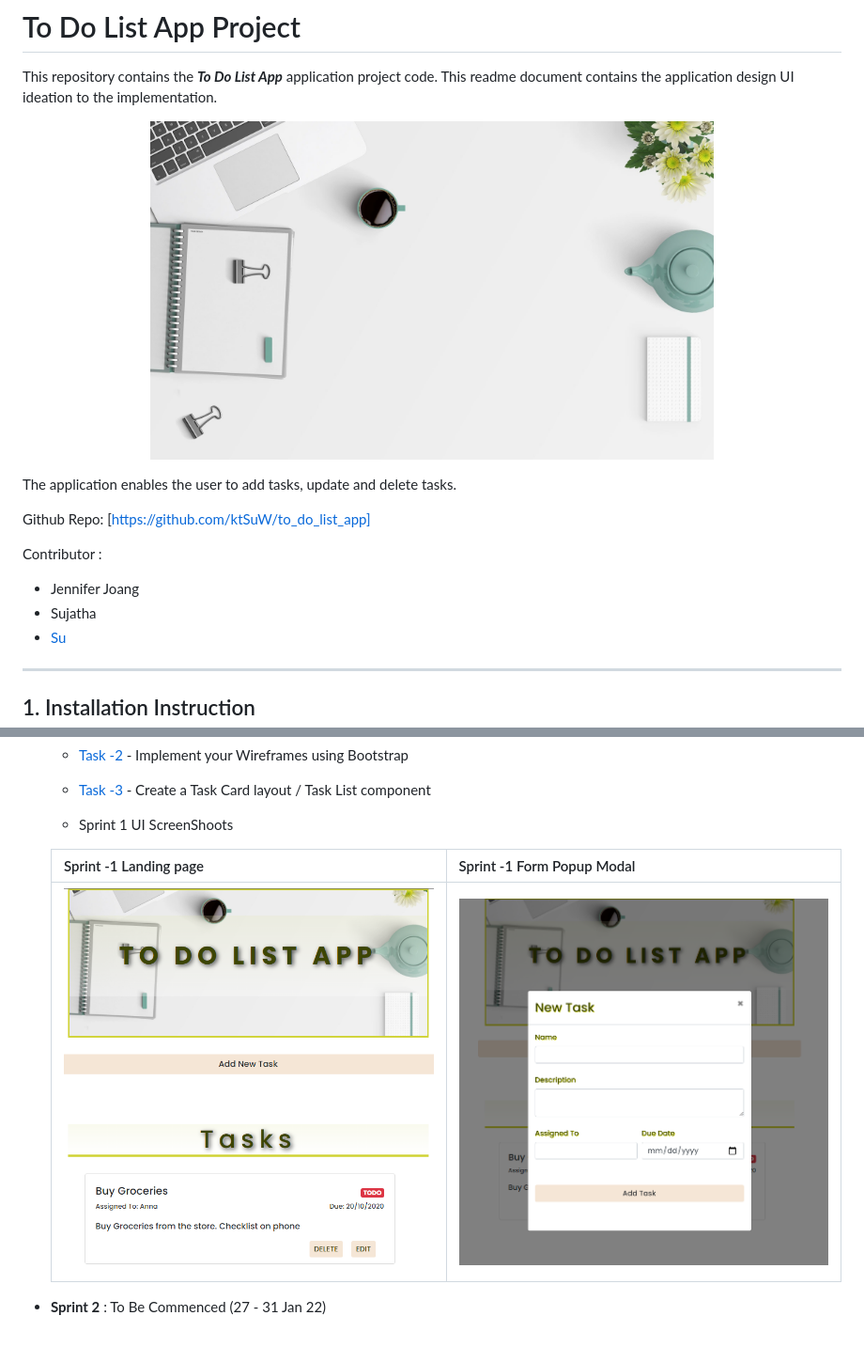
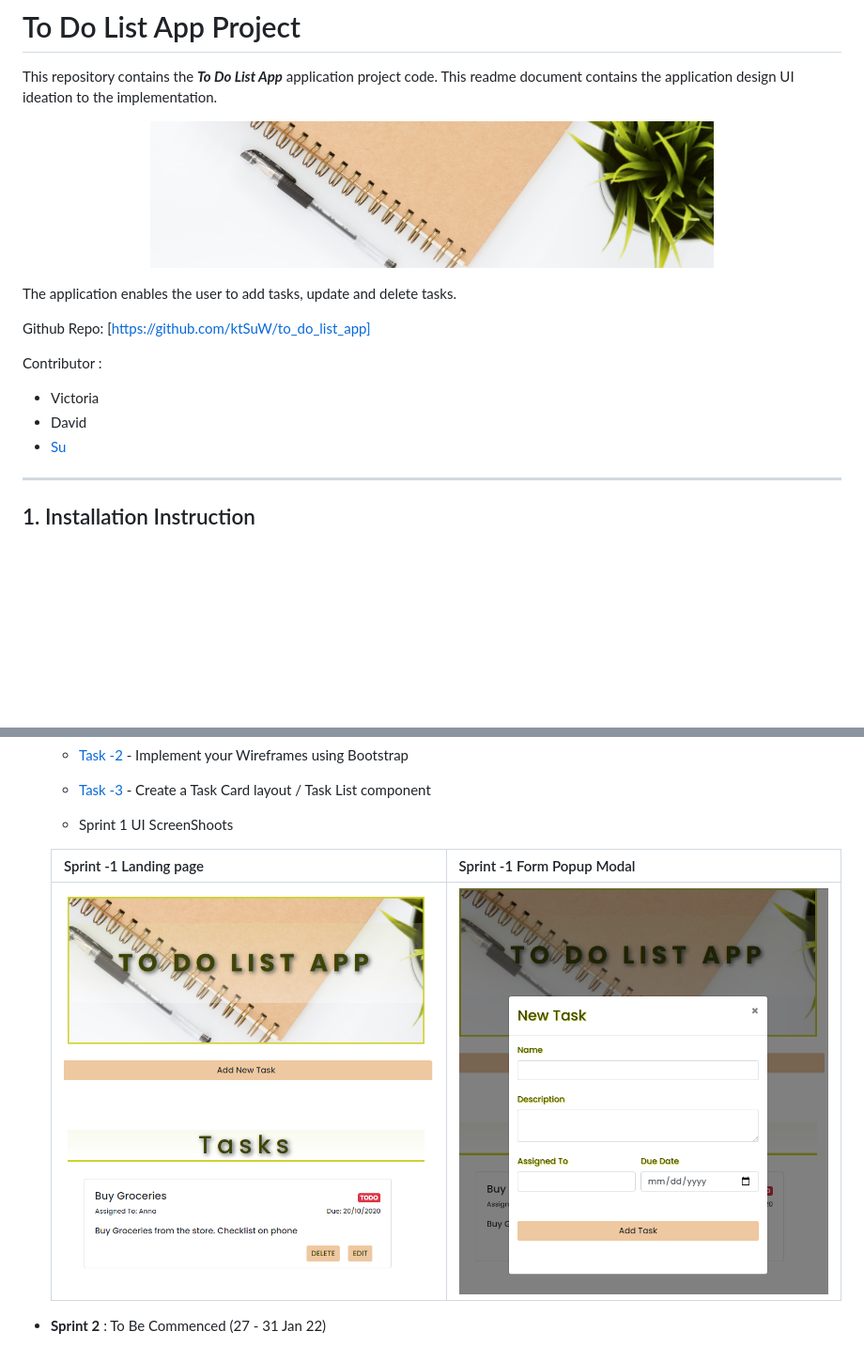
Before and after one commit to bashirawaty02/to_do_list_app, a Markdown page: README.md, 2 parts joined by grey strips. Shown: that part at 94% size. Drawn GitHub-style; pictures changed too: img/sprint1_1_main.PNG, img/sprint1_2_form_modal.PNG; blank space fills up the shorter version.

```diff
--- a/README.md
+++ b/README.md
@@ -3,7 +3,7 @@
 This repository contains the **_To Do List App_** application project code. This readme document contains the application design UI ideation to the implementation.
 
 <p align="center">
-<img src="./img/desk.jpg" alt="Desk photo" width="600" height = "350"/>
+<img src="./img/bg.jpg" alt="Desk photo" width="600" height = "350"/>
 </p>
 
 The application enables the user to add tasks, update and delete tasks.
@@ -12,8 +12,8 @@ Github Repo: [https://github.com/ktSuW/to_do_list_app]
 
 Contributor :
 
-- Jennifer Joang
-- Sujatha
+- Victoria
+- David
 - [Su](https://github.com/ktSuW)
 
 <hr>
```
